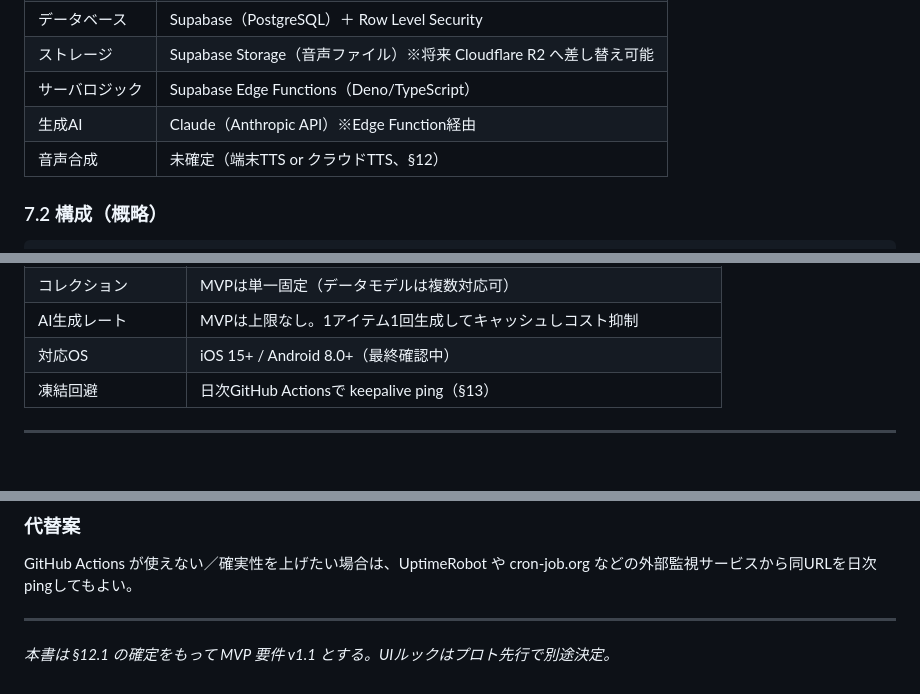
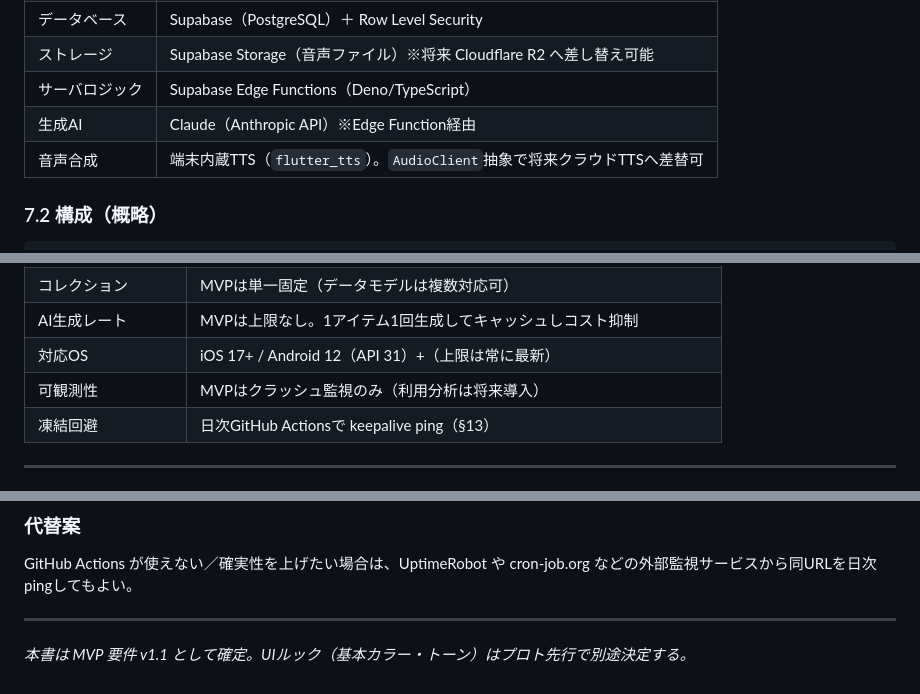
Before and after one commit to komikonkon/Rakuku, a Markdown page: docs/requirements.md, 3 parts joined by grey strips. Drawn GitHub-style.

```diff
--- a/docs/requirements.md
+++ b/docs/requirements.md
@@ -254,7 +252,7 @@ MVPの復習形式は**タイピング想起の1モードのみ**。
 | ストレージ | Supabase Storage（音声ファイル）※将来 Cloudflare R2 へ差し替え可能 |
 | サーバロジック | Supabase Edge Functions（Deno/TypeScript） |
 | 生成AI | Claude（Anthropic API）※Edge Function経由 |
-| 音声合成 | 未確定（端末TTS or クラウドTTS、§12） |
+| 音声合成 | 端末内蔵TTS（`flutter_tts`）。`AudioClient`抽象で将来クラウドTTSへ差替可 |
 
 ### 7.2 構成（概略）
 
@@ -428,7 +427,8 @@ MVPの復習形式は**タイピング想起の1モードのみ**。
 | タイピング正誤判定 | 完全一致（前後空白トリムのみ、大小文字区別） |
 | コレクション | MVPは単一固定（データモデルは複数対応可） |
 | AI生成レート | MVPは上限なし。1アイテム1回生成してキャッシュしコスト抑制 |
-| 対応OS | iOS 15+ / Android 8.0+（最終確認中） |
+| 対応OS | iOS 17+ / Android 12（API 31）+（上限は常に最新） |
+| 可観測性 | MVPはクラッシュ監視のみ（利用分析は将来導入） |
 | 凍結回避 | 日次GitHub Actionsで keepalive ping（§13） |
 
 ---
@@ -477,4 +475,4 @@ GitHub Actions が使えない／確実性を上げたい場合は、UptimeRobot
 
 ---
 
-*本書は §12.1 の確定をもって MVP 要件 v1.1 とする。UIルックはプロト先行で別途決定。*
+*本書は MVP 要件 v1.1 として確定。UIルック（基本カラー・トーン）はプロト先行で別途決定する。*
```
Also changed, not shown: other parts of docs/requirements.md (+8 -11 lines).
